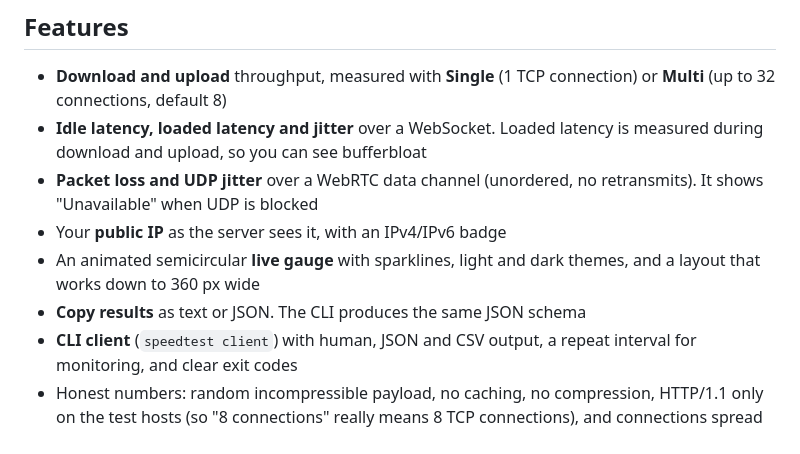
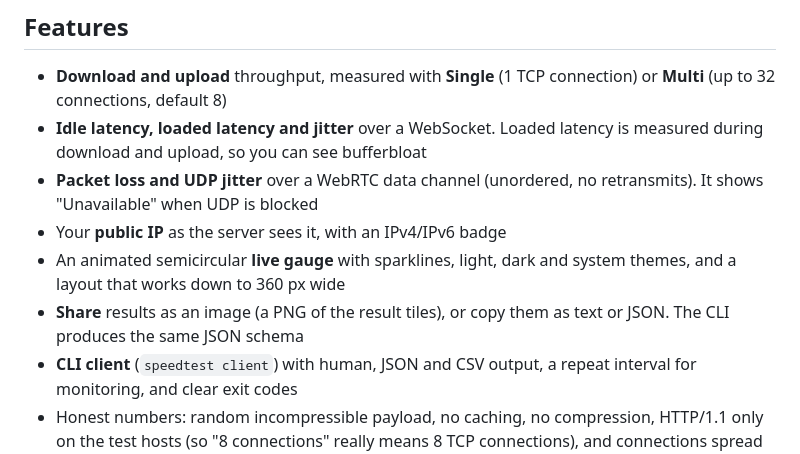
Before and after one commit to CicerBro/firehose, a Markdown page: README.md, the part around the change. Rendered like a GitHub page.

Commit message:
docs: README mentions Share image and system theme

```diff
--- a/README.md
+++ b/README.md
@@ -17,8 +17,8 @@ host you control.
 - **Idle latency, loaded latency and jitter** over a WebSocket. Loaded latency is measured during download and upload, so you can see bufferbloat
 - **Packet loss and UDP jitter** over a WebRTC data channel (unordered, no retransmits). It shows "Unavailable" when UDP is blocked
 - Your **public IP** as the server sees it, with an IPv4/IPv6 badge
-- An animated semicircular **live gauge** with sparklines, light and dark themes, and a layout that works down to 360 px wide
-- **Copy results** as text or JSON. The CLI produces the same JSON schema
+- An animated semicircular **live gauge** with sparklines, light, dark and system themes, and a layout that works down to 360 px wide
+- **Share** results as an image (a PNG of the result tiles), or copy them as text or JSON. The CLI produces the same JSON schema
 - **CLI client** (`speedtest client`) with human, JSON and CSV output, a repeat interval for monitoring, and clear exit codes
 - Honest numbers: random incompressible payload, no caching, no compression, HTTP/1.1 only on the test hosts (so "8 connections" really means 8 TCP connections), and connections spread over `s1…s8` hostnames to get past the browser limit of 6 connections per host
 - Small: one static binary, a `FROM scratch` image, and no runtime dependencies in the frontend
```
